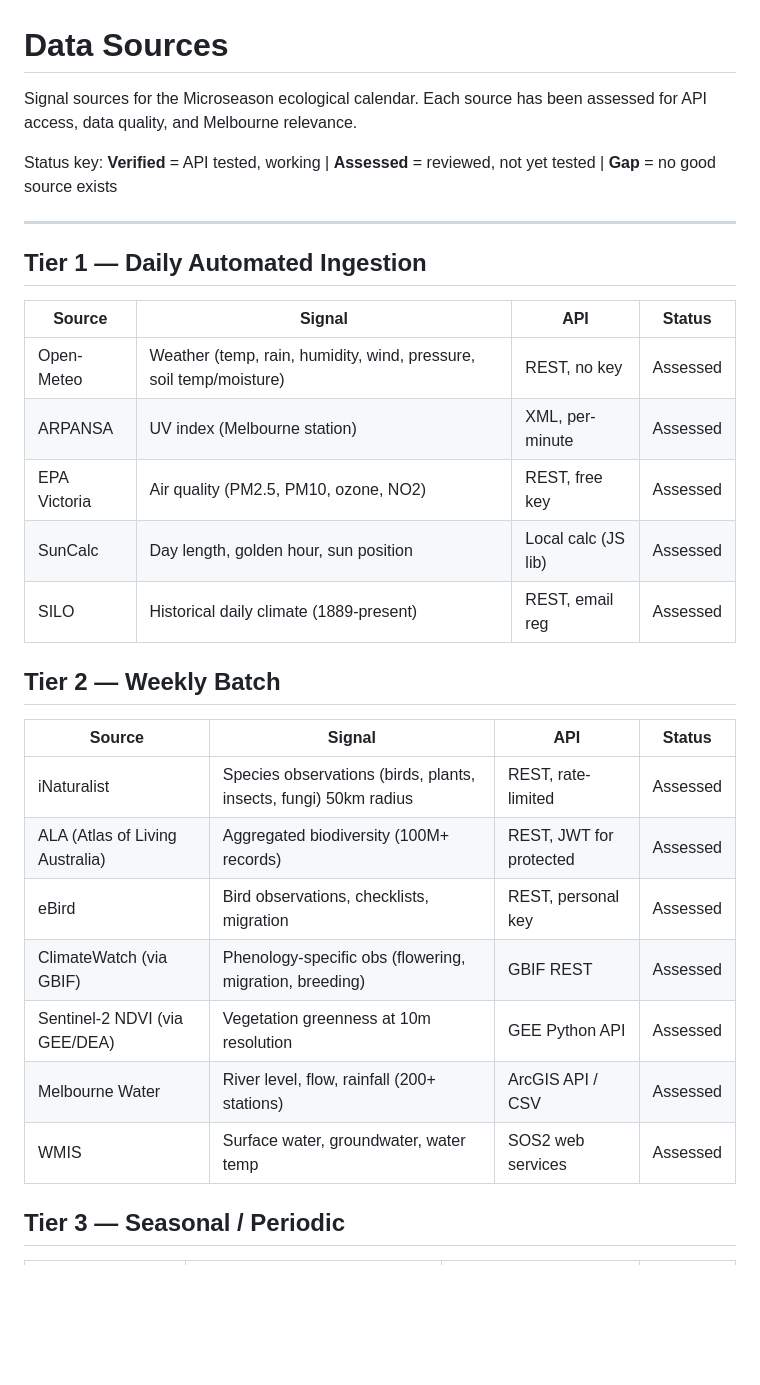
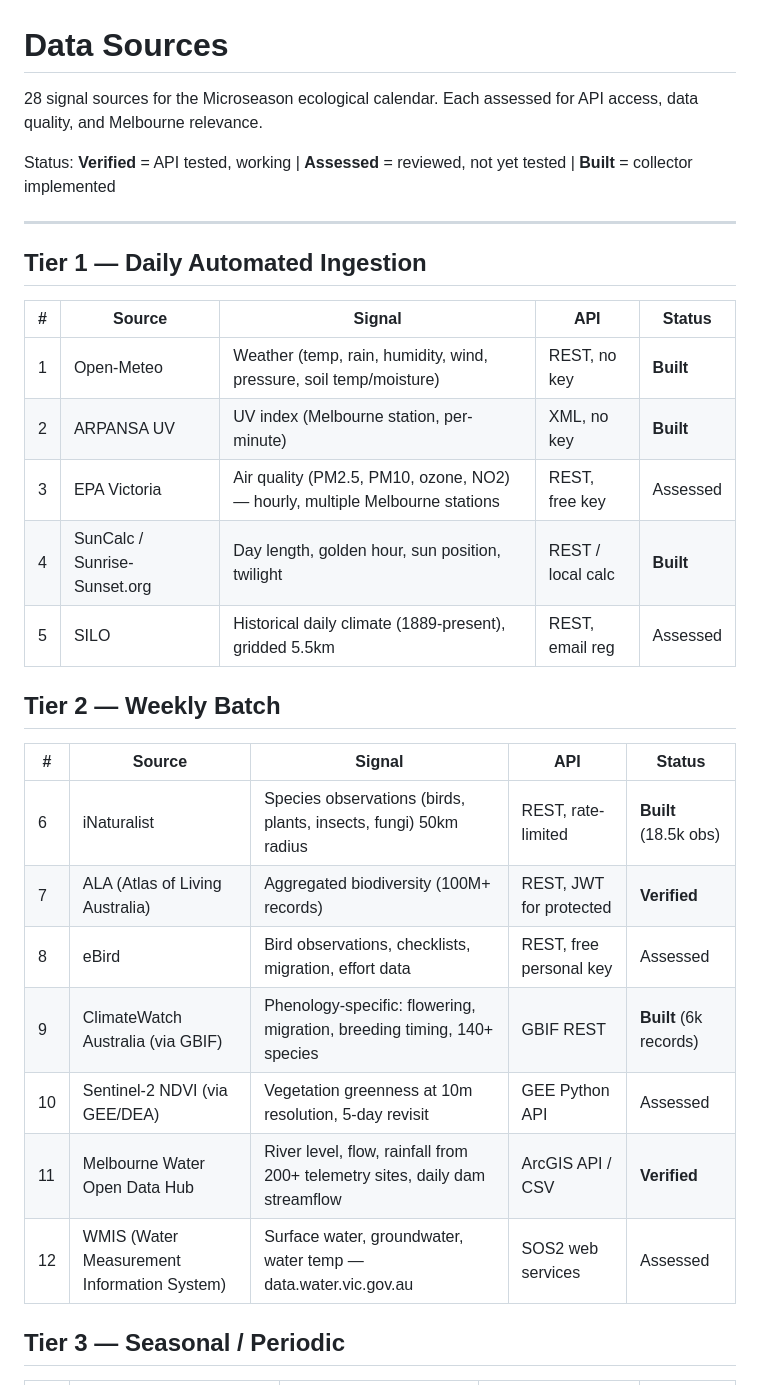
Before and after one commit to jhei21244/microseason, a Markdown page: DATA_SOURCES.md, the part around one of its changes. Drawn GitHub-style; blank space fills up the shorter version.

```diff
--- a/DATA_SOURCES.md
+++ b/DATA_SOURCES.md
@@ -1,32 +1,32 @@
 # Data Sources
 
-Signal sources for the Microseason ecological calendar. Each source has been assessed for API access, data quality, and Melbourne relevance.
+28 signal sources for the Microseason ecological calendar. Each assessed for API access, data quality, and Melbourne relevance.
 
-Status key: **Verified** = API tested, working | **Assessed** = reviewed, not yet tested | **Gap** = no good source exists
+Status: **Verified** = API tested, working | **Assessed** = reviewed, not yet tested | **Built** = collector implemented
 
 ---
 
 ## Tier 1 — Daily Automated Ingestion
 
-| Source | Signal | API | Status |
-|--------|--------|-----|--------|
-| Open-Meteo | Weather (temp, rain, humidity, wind, pressure, soil temp/moisture) | REST, no key | Assessed |
-| ARPANSA | UV index (Melbourne station) | XML, per-minute | Assessed |
-| EPA Victoria | Air quality (PM2.5, PM10, ozone, NO2) | REST, free key | Assessed |
-| SunCalc | Day length, golden hour, sun position | Local calc (JS lib) | Assessed |
-| SILO | Historical daily climate (1889-present) | REST, email reg | Assessed |
+| # | Source | Signal | API | Status |
+|---|--------|--------|-----|--------|
+| 1 | Open-Meteo | Weather (temp, rain, humidity, wind, pressure, soil temp/moisture) | REST, no key | **Built** |
+| 2 | ARPANSA UV | UV index (Melbourne station, per-minute) | XML, no key | **Built** |
+| 3 | EPA Victoria | Air quality (PM2.5, PM10, ozone, NO2) — hourly, multiple Melbourne stations | REST, free key | Assessed |
+| 4 | SunCalc / Sunrise-Sunset.org | Day length, golden hour, sun position, twilight | REST / local calc | **Built** |
+| 5 | SILO | Historical daily climate (1889-present), gridded 5.5km | REST, email reg | Assessed |
 
 ## Tier 2 — Weekly Batch
 
-| Source | Signal | API | Status |
-|--------|--------|-----|--------|
-| iNaturalist | Species observations (birds, plants, insects, fungi) 50km radius | REST, rate-limited | Assessed |
-| ALA (Atlas of Living Australia) | Aggregated biodiversity (100M+ records) | REST, JWT for protected | Assessed |
-| eBird | Bird observations, checklists, migration | REST, personal key | Assessed |
-| ClimateWatch (via GBIF) | Phenology-specific obs (flowering, migration, breeding) | GBIF REST | Assessed |
-| Sentinel-2 NDVI (via GEE/DEA) | Vegetation greenness at 10m resolution | GEE Python API | Assessed |
-| Melbourne Water | River level, flow, rainfall (200+ stations) | ArcGIS API / CSV | Assessed |
-| WMIS | Surface water, groundwater, water temp | SOS2 web services | Assessed |
+| # | Source | Signal | API | Status |
+|---|--------|--------|-----|--------|
+| 6 | iNaturalist | Species observations (birds, plants, insects, fungi) 50km radius | REST, rate-limited | **Built** (18.5k obs) |
+| 7 | ALA (Atlas of Living Australia) | Aggregated biodiversity (100M+ records) | REST, JWT for protected | **Verified** |
+| 8 | eBird | Bird observations, checklists, migration, effort data | REST, free personal key | Assessed |
+| 9 | ClimateWatch Australia (via GBIF) | Phenology-specific: flowering, migration, breeding timing, 140+ species | GBIF REST | **Built** (6k records) |
+| 10 | Sentinel-2 NDVI (via GEE/DEA) | Vegetation greenness at 10m resolution, 5-day revisit | GEE Python API | Assessed |
+| 11 | Melbourne Water Open Data Hub | River level, flow, rainfall from 200+ telemetry sites, daily dam streamflow | ArcGIS API / CSV | **Verified** |
+| 12 | WMIS (Water Measurement Information System) | Surface water, groundwater, water temp — data.water.vic.gov.au | SOS2 web services | Assessed |
 
 ## Tier 3 — Seasonal / Periodic
 
```
Also changed, not shown: other parts of DATA_SOURCES.md (+44 -41 lines).
